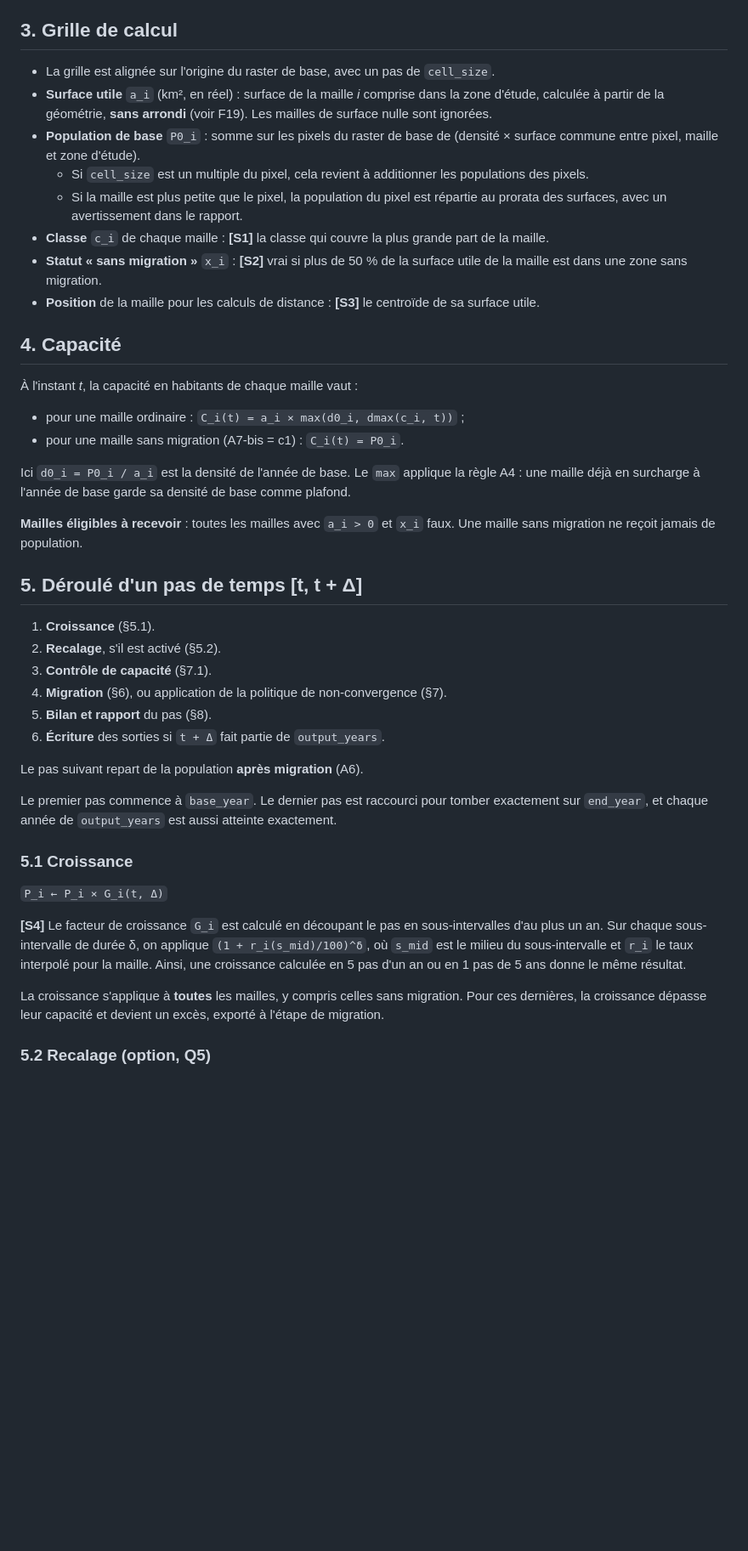
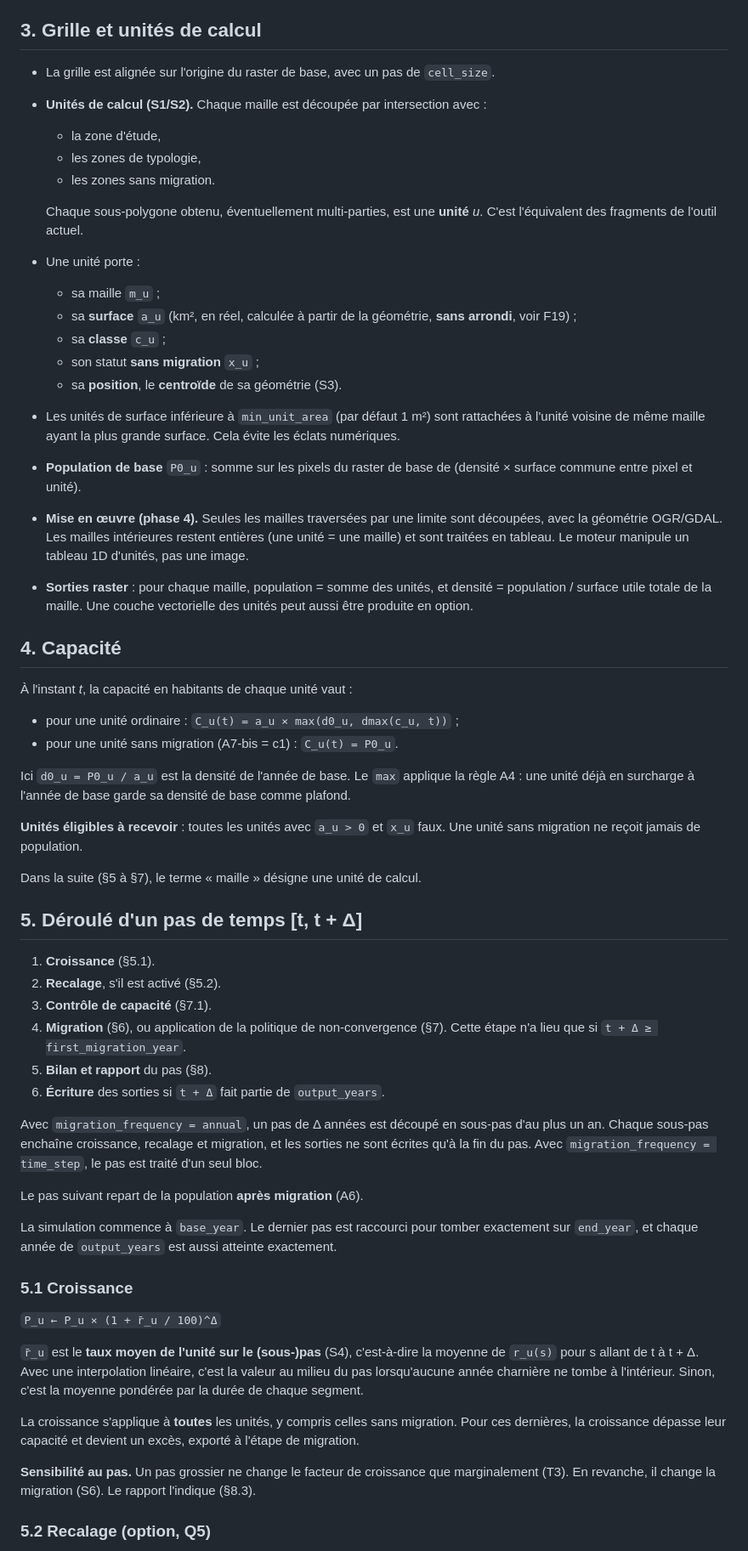
Before and after one commit to GoffinM/poplar-qgis, a Markdown page: docs/spec_moteur.md, the part around one of its changes. Shown at 85% size. Rendered like a GitHub page; blank space fills up the shorter version.

```diff
--- a/docs/spec_moteur.md
+++ b/docs/spec_moteur.md
@@ -69,48 +71,63 @@ Chaque paramètre peut être donné sous l'une de ces formes, de la plus simple
 - Avant la première et après la dernière année charnière, la valeur est constante par défaut, ou prolongée linéairement si `extrapolation = linear`.
 - Une extrapolation linéaire peut donner un taux ou une densité aberrants (négatifs par exemple). Le moteur borne alors les valeurs (`dmax > 0`, `growth_rate > −100 %`) et signale le cas dans le rapport.
 
-## 3. Grille de calcul
+## 3. Grille et unités de calcul
 
 - La grille est alignée sur l'origine du raster de base, avec un pas de `cell_size`.
-- **Surface utile** `a_i` (km², en réel) : surface de la maille *i* comprise dans la zone d'étude, calculée à partir de la géométrie, **sans arrondi** (voir F19). Les mailles de surface nulle sont ignorées.
-- **Population de base** `P0_i` : somme sur les pixels du raster de base de (densité × surface commune entre pixel, maille et zone d'étude).
-  - Si `cell_size` est un multiple du pixel, cela revient à additionner les populations des pixels.
-  - Si la maille est plus petite que le pixel, la population du pixel est répartie au prorata des surfaces, avec un avertissement dans le rapport.
-- **Classe** `c_i` de chaque maille : **[S1]** la classe qui couvre la plus grande part de la maille.
-- **Statut « sans migration »** `x_i` : **[S2]** vrai si plus de 50 % de la surface utile de la maille est dans une zone sans migration.
-- **Position** de la maille pour les calculs de distance : **[S3]** le centroïde de sa surface utile.
+- **Unités de calcul (S1/S2).** Chaque maille est découpée par intersection avec :
+  - la zone d'étude,
+  - les zones de typologie,
+  - les zones sans migration.
+
+  Chaque sous-polygone obtenu, éventuellement multi-parties, est une **unité** *u*. C'est l'équivalent des fragments de l'outil actuel.
+- Une unité porte :
+  - sa maille `m_u` ;
+  - sa **surface** `a_u` (km², en réel, calculée à partir de la géométrie, **sans arrondi**, voir F19) ;
+  - sa **classe** `c_u` ;
+  - son statut **sans migration** `x_u` ;
+  - sa **position**, le **centroïde** de sa géométrie (S3).
+- Les unités de surface inférieure à `min_unit_area` (par défaut 1 m²) sont rattachées à l'unité voisine de même maille ayant la plus grande surface. Cela évite les éclats numériques.
+- **Population de base** `P0_u` : somme sur les pixels du raster de base de (densité × surface commune entre pixel et unité).
+- **Mise en œuvre (phase 4).** Seules les mailles traversées par une limite sont découpées, avec la géométrie OGR/GDAL. Les mailles intérieures restent entières (une unité = une maille) et sont traitées en tableau. Le moteur manipule un tableau 1D d'unités, pas une image.
+- **Sorties raster** : pour chaque maille, population = somme des unités, et densité = population / surface utile totale de la maille. Une couche vectorielle des unités peut aussi être produite en option.
 
 ## 4. Capacité
 
-À l'instant *t*, la capacité en habitants de chaque maille vaut :
+À l'instant *t*, la capacité en habitants de chaque unité vaut :
 
-- pour une maille ordinaire : `C_i(t) = a_i × max(d0_i, dmax(c_i, t))` ;
-- pour une maille sans migration (A7-bis = c1) : `C_i(t) = P0_i`.
+- pour une unité ordinaire : `C_u(t) = a_u × max(d0_u, dmax(c_u, t))` ;
+- pour une unité sans migration (A7-bis = c1) : `C_u(t) = P0_u`.
 
-Ici `d0_i = P0_i / a_i` est la densité de l'année de base. Le `max` applique la règle A4 : une maille déjà en surcharge à l'année de base garde sa densité de base comme plafond.
+Ici `d0_u = P0_u / a_u` est la densité de l'année de base. Le `max` applique la règle A4 : une unité déjà en surcharge à l'année de base garde sa densité de base comme plafond.
 
-**Mailles éligibles à recevoir** : toutes les mailles avec `a_i > 0` et `x_i` faux. Une maille sans migration ne reçoit jamais de population.
+**Unités éligibles à recevoir** : toutes les unités avec `a_u > 0` et `x_u` faux. Une unité sans migration ne reçoit jamais de population.
+
+Dans la suite (§5 à §7), le terme « maille » désigne une unité de calcul.
 
 ## 5. Déroulé d'un pas de temps [t, t + Δ]
 
 1. **Croissance** (§5.1).
 2. **Recalage**, s'il est activé (§5.2).
 3. **Contrôle de capacité** (§7.1).
-4. **Migration** (§6), ou application de la politique de non-convergence (§7).
+4. **Migration** (§6), ou application de la politique de non-convergence (§7). Cette étape n'a lieu que si `t + Δ ≥ first_migration_year`.
 5. **Bilan et rapport** du pas (§8).
 6. **Écriture** des sorties si `t + Δ` fait partie de `output_years`.
 
+Avec `migration_frequency = annual`, un pas de Δ années est découpé en sous-pas d'au plus un an. Chaque sous-pas enchaîne croissance, recalage et migration, et les sorties ne sont écrites qu'à la fin du pas. Avec `migration_frequency = time_step`, le pas est traité d'un seul bloc.
+
 Le pas suivant repart de la population **après migration** (A6).
 
-Le premier pas commence à `base_year`. Le dernier pas est raccourci pour tomber exactement sur `end_year`, et chaque année de `output_years` est aussi atteinte exactement.
+La simulation commence à `base_year`. Le dernier pas est raccourci pour tomber exactement sur `end_year`, et chaque année de `output_years` est aussi atteinte exactement.
 
 ### 5.1 Croissance
 
-`P_i ← P_i × G_i(t, Δ)`
+`P_u ← P_u × (1 + r̄_u / 100)^Δ`
 
-**[S4]** Le facteur de croissance `G_i` est calculé en découpant le pas en sous-intervalles d'au plus un an. Sur chaque sous-intervalle de durée δ, on applique `(1 + r_i(s_mid)/100)^δ`, où `s_mid` est le milieu du sous-intervalle et `r_i` le taux interpolé pour la maille. Ainsi, une croissance calculée en 5 pas d'un an ou en 1 pas de 5 ans donne le même résultat.
+`r̄_u` est le **taux moyen de l'unité sur le (sous-)pas** (S4), c'est-à-dire la moyenne de `r_u(s)` pour s allant de t à t + Δ. Avec une interpolation linéaire, c'est la valeur au milieu du pas lorsqu'aucune année charnière ne tombe à l'intérieur. Sinon, c'est la moyenne pondérée par la durée de chaque segment.
 
-La croissance s'applique à **toutes** les mailles, y compris celles sans migration. Pour ces dernières, la croissance dépasse leur capacité et devient un excès, exporté à l'étape de migration.
+La croissance s'applique à **toutes** les unités, y compris celles sans migration. Pour ces dernières, la croissance dépasse leur capacité et devient un excès, exporté à l'étape de migration.
+
+**Sensibilité au pas.** Un pas grossier ne change le facteur de croissance que marginalement (T3). En revanche, il change la migration (S6). Le rapport l'indique (§8.3).
 
 ### 5.2 Recalage (option, Q5)
 
```
Also changed, not shown: other parts of docs/spec_moteur.md (+35 -14 lines), docs/etat_des_lieux_code.md (+2 -2 lines).
